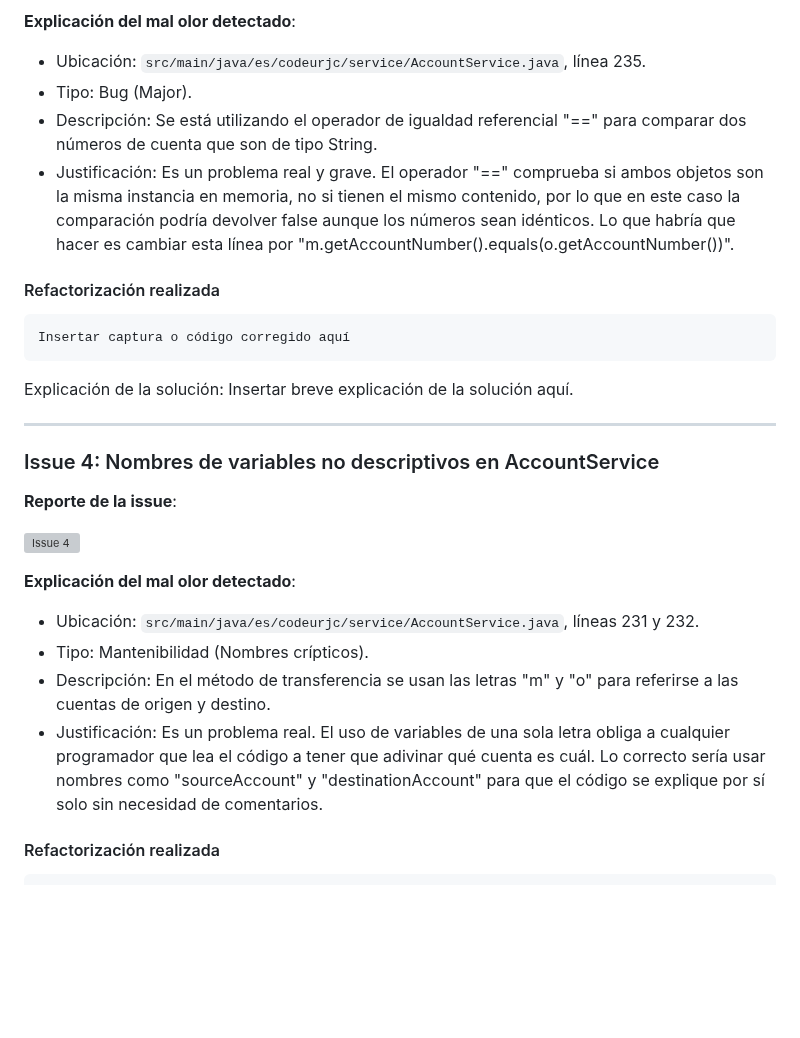
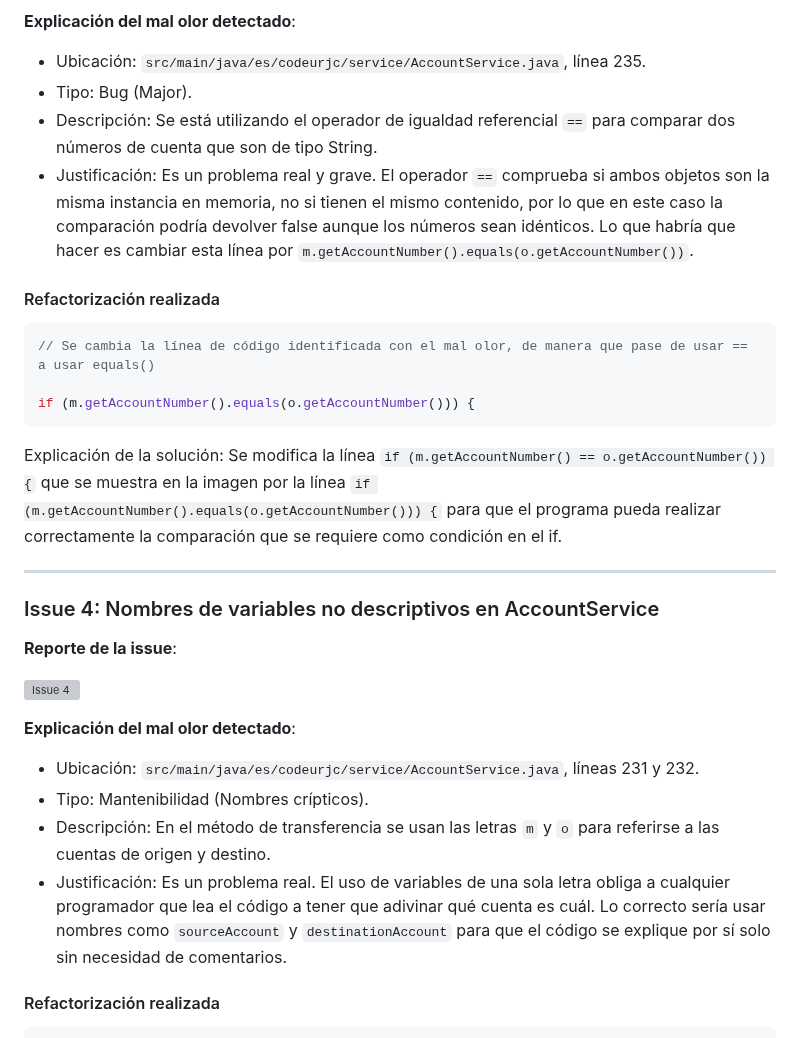
Before and after one commit to raultejada24/bankingapp-sw-quality, a Markdown page: ANALISIS_CALIDAD.md, the part around one of its changes. Rendered like a GitHub page; blank space fills up the shorter version; grey boxes are pictures that could not be loaded.

````diff
--- a/ANALISIS_CALIDAD.md
+++ b/ANALISIS_CALIDAD.md
@@ -95,16 +108,18 @@ Explicación de la solución: Se elimina la variable seccondAccount del método
 **Explicación del mal olor detectado**:
 - Ubicación: `src/main/java/es/codeurjc/service/AccountService.java`, línea 235.
 - Tipo: Bug (Major).
-- Descripción: Se está utilizando el operador de igualdad referencial "==" para comparar dos números de cuenta que son de tipo String.
-- Justificación: Es un problema real y grave. El operador "==" comprueba si ambos objetos son la misma instancia en memoria, no si tienen el mismo contenido, por lo que en este caso la comparación podría devolver false aunque los números sean idénticos. Lo que habría que hacer es cambiar esta línea por "m.getAccountNumber().equals(o.getAccountNumber())".
+- Descripción: Se está utilizando el operador de igualdad referencial `==` para comparar dos números de cuenta que son de tipo String.
+- Justificación: Es un problema real y grave. El operador `==` comprueba si ambos objetos son la misma instancia en memoria, no si tienen el mismo contenido, por lo que en este caso la comparación podría devolver false aunque los números sean idénticos. Lo que habría que hacer es cambiar esta línea por `m.getAccountNumber().equals(o.getAccountNumber())`.
 
 #### Refactorización realizada
 
 ```java
-Insertar captura o código corregido aquí
+// Se cambia la línea de código identificada con el mal olor, de manera que pase de usar == a usar equals()
+
+if (m.getAccountNumber().equals(o.getAccountNumber())) {
 ```
 
-Explicación de la solución: Insertar breve explicación de la solución aquí.
+Explicación de la solución: Se modifica la línea `if (m.getAccountNumber() == o.getAccountNumber()) {` que se muestra en la imagen por la línea `if (m.getAccountNumber().equals(o.getAccountNumber())) {` para que el programa pueda realizar correctamente la comparación que se requiere como condición en el if.
 
 ---
 
@@ -116,8 +131,8 @@ Explicación de la solución: Insertar breve explicación de la solución aquí.
 **Explicación del mal olor detectado**:
 - Ubicación: `src/main/java/es/codeurjc/service/AccountService.java`, líneas 231 y 232.
 - Tipo: Mantenibilidad (Nombres crípticos).
-- Descripción: En el método de transferencia se usan las letras "m" y "o" para referirse a las cuentas de origen y destino.
-- Justificación: Es un problema real. El uso de variables de una sola letra obliga a cualquier programador que lea el código a tener que adivinar qué cuenta es cuál. Lo correcto sería usar nombres como "sourceAccount" y "destinationAccount" para que el código se explique por sí solo sin necesidad de comentarios.
+- Descripción: En el método de transferencia se usan las letras `m` y `o` para referirse a las cuentas de origen y destino.
+- Justificación: Es un problema real. El uso de variables de una sola letra obliga a cualquier programador que lea el código a tener que adivinar qué cuenta es cuál. Lo correcto sería usar nombres como `sourceAccount` y `destinationAccount` para que el código se explique por sí solo sin necesidad de comentarios.
 
 #### Refactorización realizada
 
````
Also changed, not shown: other parts of ANALISIS_CALIDAD.md (+107 -7 lines).
